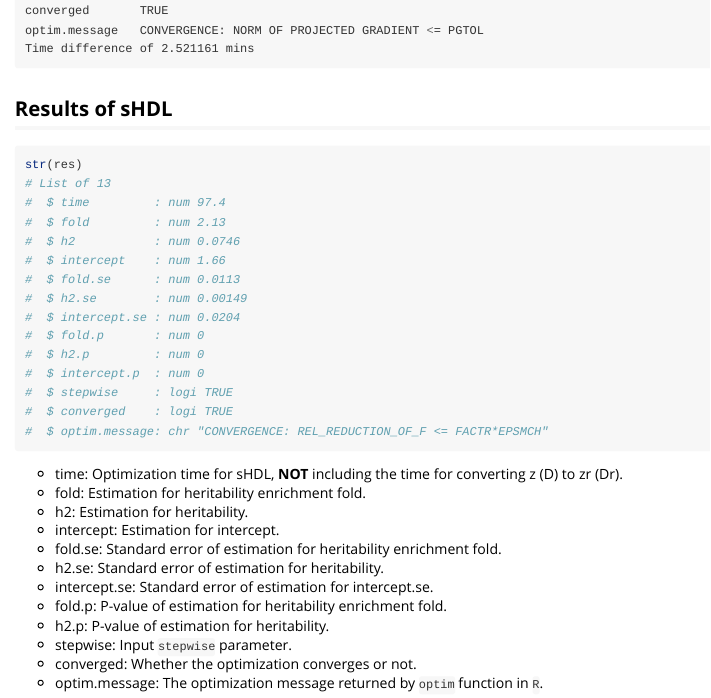
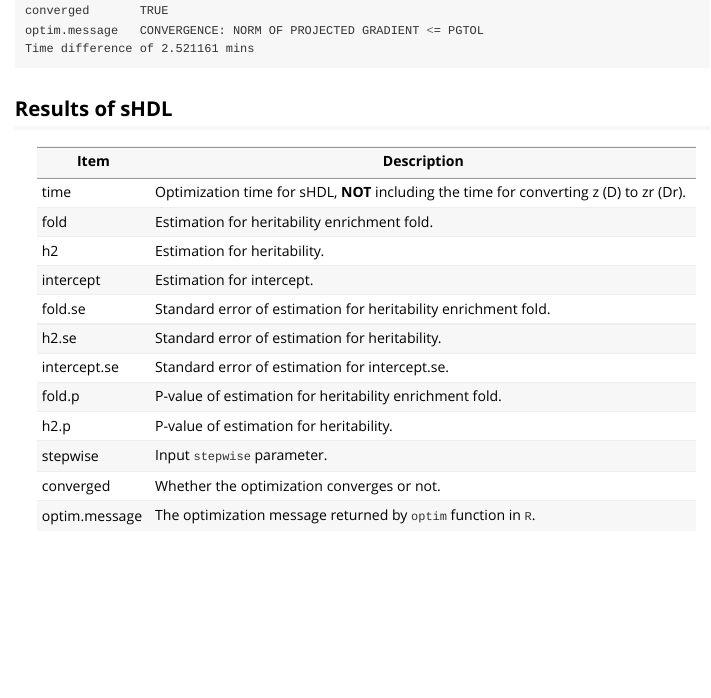
Before and after one commit to now2014/sHDL, an R Markdown document (vignettes/Example.Rmd): the page in a window 1100 px wide, from 4380 px down. Rendered offline with R 4.5, knitr and Pandoc, with nearby package versions; long lines of code are wrapped.

Commit message:
update help

````diff
--- a/vignettes/Example.Rmd
+++ b/vignettes/Example.Rmd
@@ -242,37 +242,19 @@ optim.message   CONVERGENCE: NORM OF PROJECTED GRADIENT <= PGTOL
 Time difference of 2.521161 mins
 ```
 
-
-
 ## Results of sHDL
 
-```R
-str(res)
-# List of 13
-#  $ time         : num 97.4
-#  $ fold         : num 2.13
-#  $ h2           : num 0.0746
-#  $ intercept    : num 1.66
-#  $ fold.se      : num 0.0113
-#  $ h2.se        : num 0.00149
-#  $ intercept.se : num 0.0204
-#  $ fold.p       : num 0
-#  $ h2.p         : num 0
-#  $ intercept.p  : num 0
-#  $ stepwise     : logi TRUE
-#  $ converged    : logi TRUE
-#  $ optim.message: chr "CONVERGENCE: REL_REDUCTION_OF_F <= FACTR*EPSMCH"
-```
-
-* time: Optimization time for sHDL, **NOT** including the time for converting z (D) to zr (Dr).
-* fold: Estimation for heritability enrichment fold.
-* h2: Estimation for heritability.
-* intercept: Estimation for intercept.
-* fold.se: Standard error of estimation for heritability enrichment fold.
-* h2.se: Standard error of estimation for heritability.
-* intercept.se: Standard error of estimation for intercept.se.
-* fold.p: P-value of estimation for heritability enrichment fold.
-* h2.p: P-value of estimation for heritability.
-* stepwise: Input `stepwise` parameter.
-* converged: Whether the optimization converges or not.
-* optim.message: The optimization message returned by `optim` function in `R`.
+| Item          | Description                                                  |
+| ------------- | ------------------------------------------------------------ |
+| time          | Optimization time for sHDL, **NOT** including the time for converting z (D) to zr (Dr). |
+| fold          | Estimation for heritability enrichment fold.                 |
+| h2            | Estimation for heritability.                                 |
+| intercept     | Estimation for intercept.                                    |
+| fold.se       | Standard error of estimation for heritability enrichment fold. |
+| h2.se         | Standard error of estimation for heritability.               |
+| intercept.se  | Standard error of estimation for intercept.se.               |
+| fold.p        | P-value of estimation for heritability enrichment fold.      |
+| h2.p          | P-value of estimation for heritability.                      |
+| stepwise      | Input `stepwise` parameter.                                  |
+| converged     | Whether the optimization converges or not.                   |
+| optim.message | The optimization message returned by `optim` function in `R`. |
````
Also changed, not shown: vignettes/Rebuild.Rmd (+2 -2 lines), README.md, docs/pkgdown.yml, docs/search.json, 3 other files.
